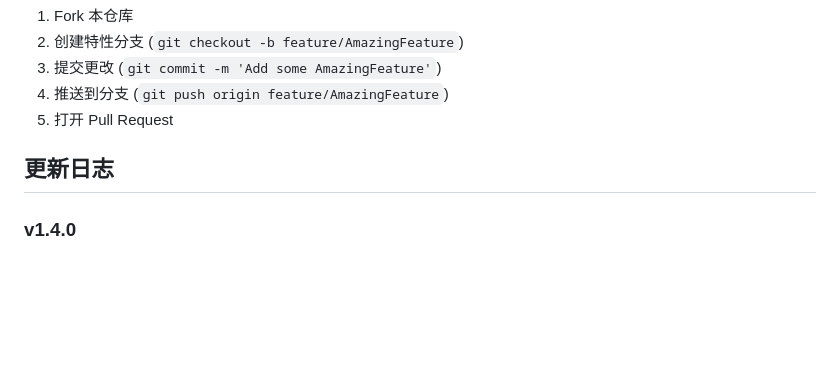
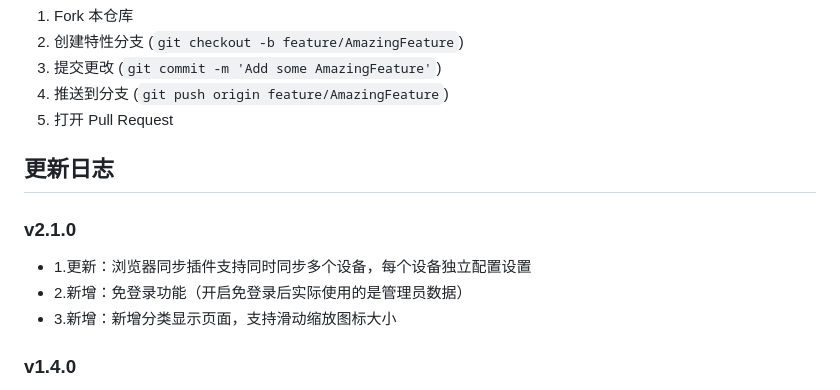
Before and after one commit to TechFunWay/bookmarks, a Markdown page: README.md, the part around the change. GitHub-like rendering; blank space fills up the shorter version.

Commit message:
发版：v2.1.0正式发布（更新日志）

```diff
--- a/README.md
+++ b/README.md
@@ -423,6 +423,11 @@ go run main.go
 
 ## 更新日志
 
+### v2.1.0
+- 1.更新：浏览器同步插件支持同时同步多个设备，每个设备独立配置设置
+- 2.新增：免登录功能（开启免登录后实际使用的是管理员数据）
+- 3.新增：新增分类显示页面，支持滑动缩放图标大小
+
 ### v1.4.0
 - 新增背景设置功能，支持默认背景、纯色背景、自定义图片背景
 - 新增面板透明度调节功能，可调节列表和结构面板的透明度
```
